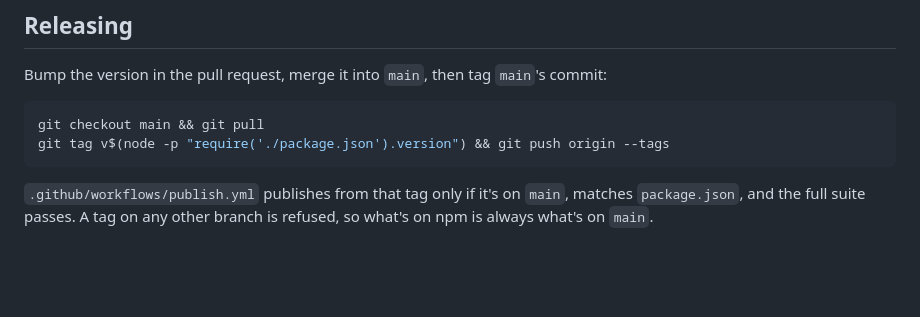
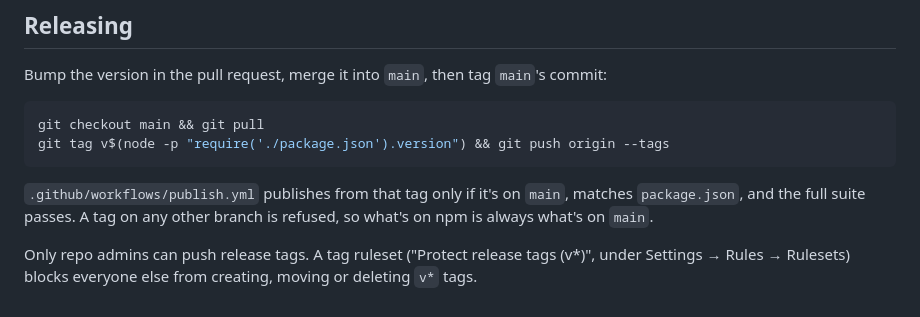
Before and after one commit to GAWdessey/symbiot, a Markdown page: CONTRIBUTING.md, the part around the change. GitHub-like rendering; blank space fills up the shorter version.

Commit message:
After this merges, add a GitHub tag-protection rule for `v*` so only…
- After this merges, add a GitHub tag-protection rule for `v*` so only maintainers can push release tags.

```diff
--- a/CONTRIBUTING.md
+++ b/CONTRIBUTING.md
@@ -78,3 +78,7 @@ git tag v$(node -p "require('./package.json').version") && git push origin --tag
 `.github/workflows/publish.yml` publishes from that tag only if it's on `main`,
 matches `package.json`, and the full suite passes. A tag on any other branch is
 refused, so what's on npm is always what's on `main`.
+
+Only repo admins can push release tags. A tag ruleset ("Protect release tags
+(v*)", under Settings → Rules → Rulesets) blocks everyone else from creating,
+moving or deleting `v*` tags.
```
Also changed, not shown: README.md (+2 -2 lines).
